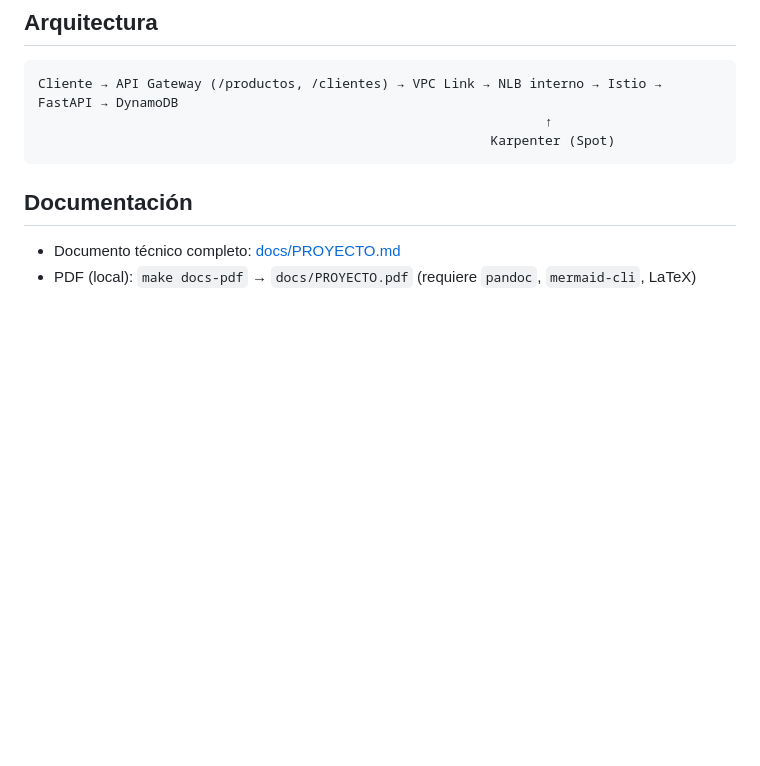
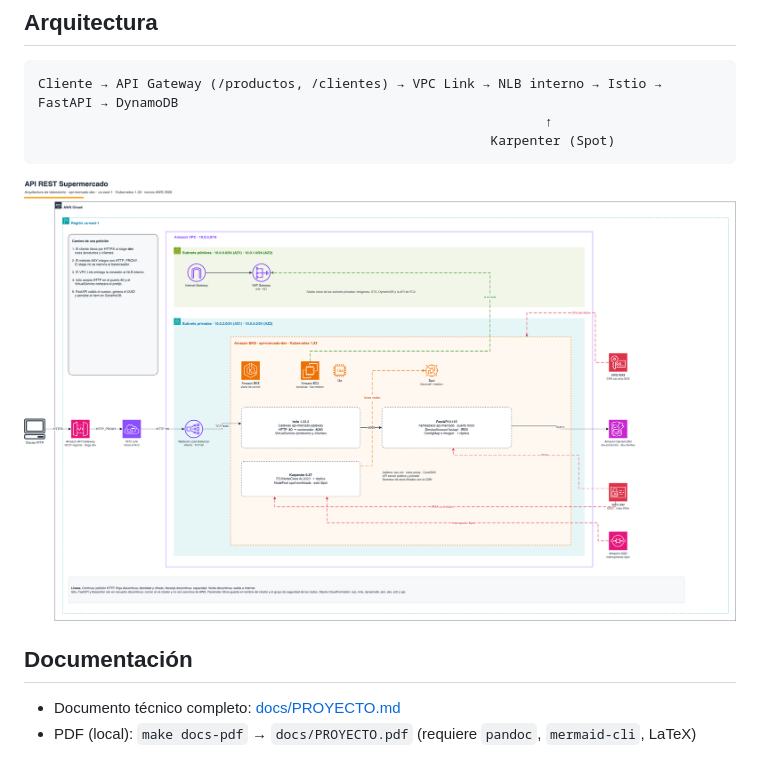
Before and after one commit to marlon-figueroa/iac_api_mercado, a Markdown page: README.md, the part around the change. Rendered like a GitHub page; pictures changed too: docs/diagramas/arquitectura-aws.png (added); blank space fills up the shorter version.

Commit message:
Add architecture diagram to README for AWS API Mercado

````diff
--- a/README.md
+++ b/README.md
@@ -9,6 +9,8 @@ Cliente → API Gateway (/productos, /clientes) → VPC Link → NLB interno →
                                                                  ↑
                                                           Karpenter (Spot)
 ```
+
+![Arquitectura AWS de api-mercado-dev](docs/diagramas/arquitectura-aws.png)
 
 ## Documentación
 
````
